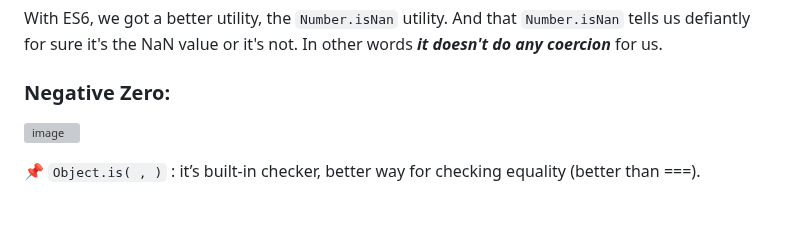
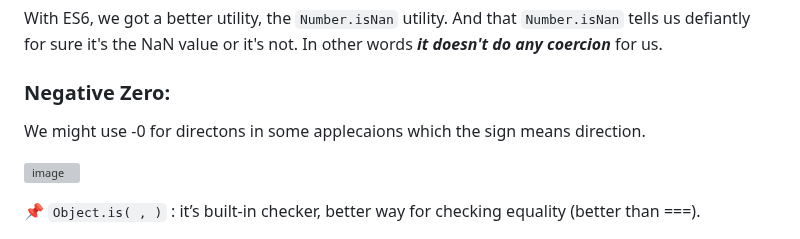
Before and after one commit to aya-thafer2/Mastering-JavaScript-in-20-Days, a Markdown page: Day11.md, the part around one of its changes. Rendered like a GitHub page; blank space fills up the shorter version; grey boxes are pictures that could not be loaded.

```diff
--- a/Day11.md
+++ b/Day11.md
@@ -96,6 +96,9 @@ With ES6, we got a better utility, the `Number.isNan` utility. And that `Number.
 
 
 ### Negative Zero:
+
+We might use -0 for directons in some applecaions which the sign means direction.
+
 ![image](https://github.com/aya-thafer2/Mastering-JavaScript-in-20-Days/assets/121509832/e38c8178-4a82-4b9f-8b2c-1ce087665b1c)
 
 📌 `Object.is( , )` : it’s built-in checker, better way for checking equality (better than ===).
```
Also changed, not shown: other parts of Day11.md (+2 -0 lines).
